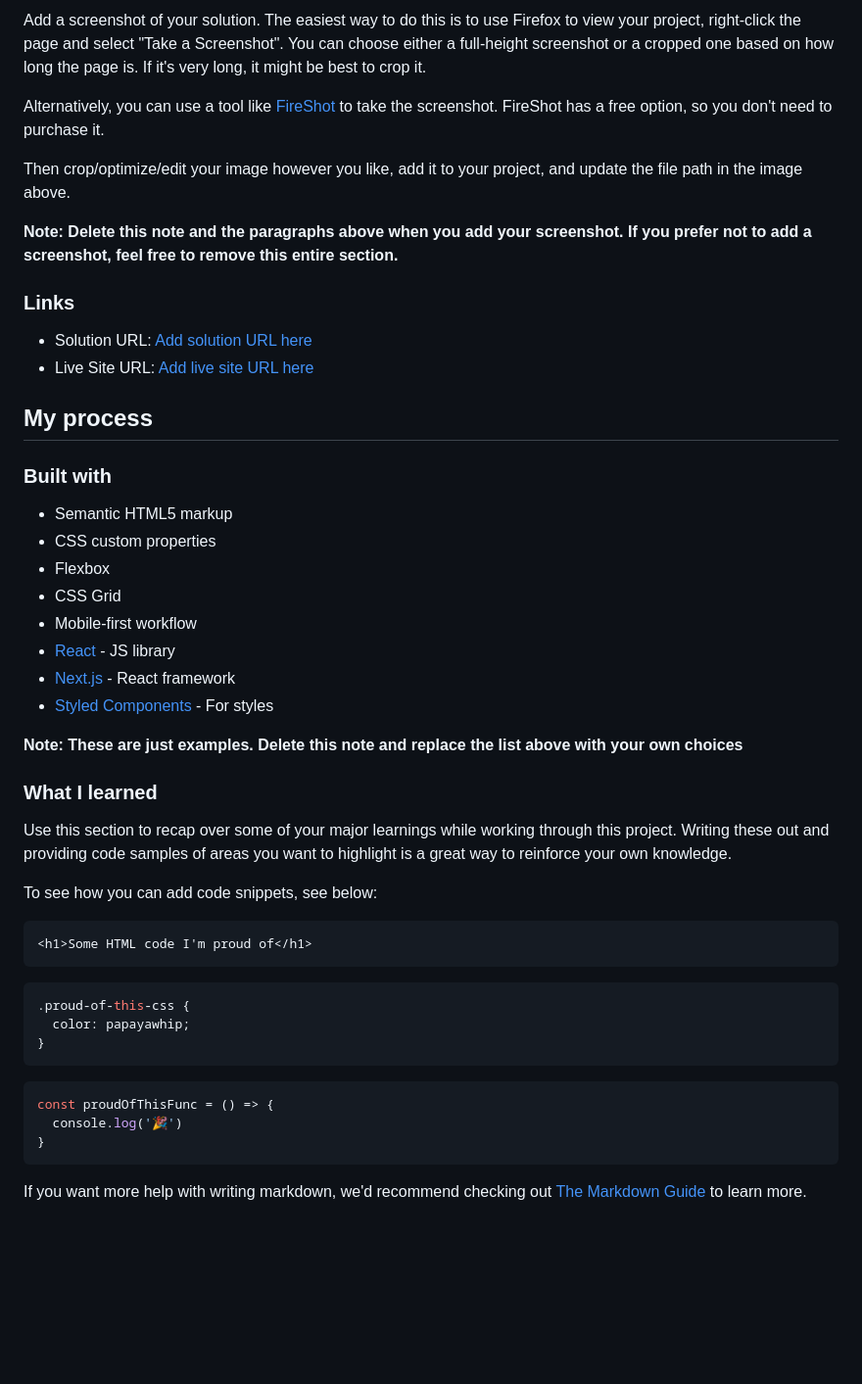
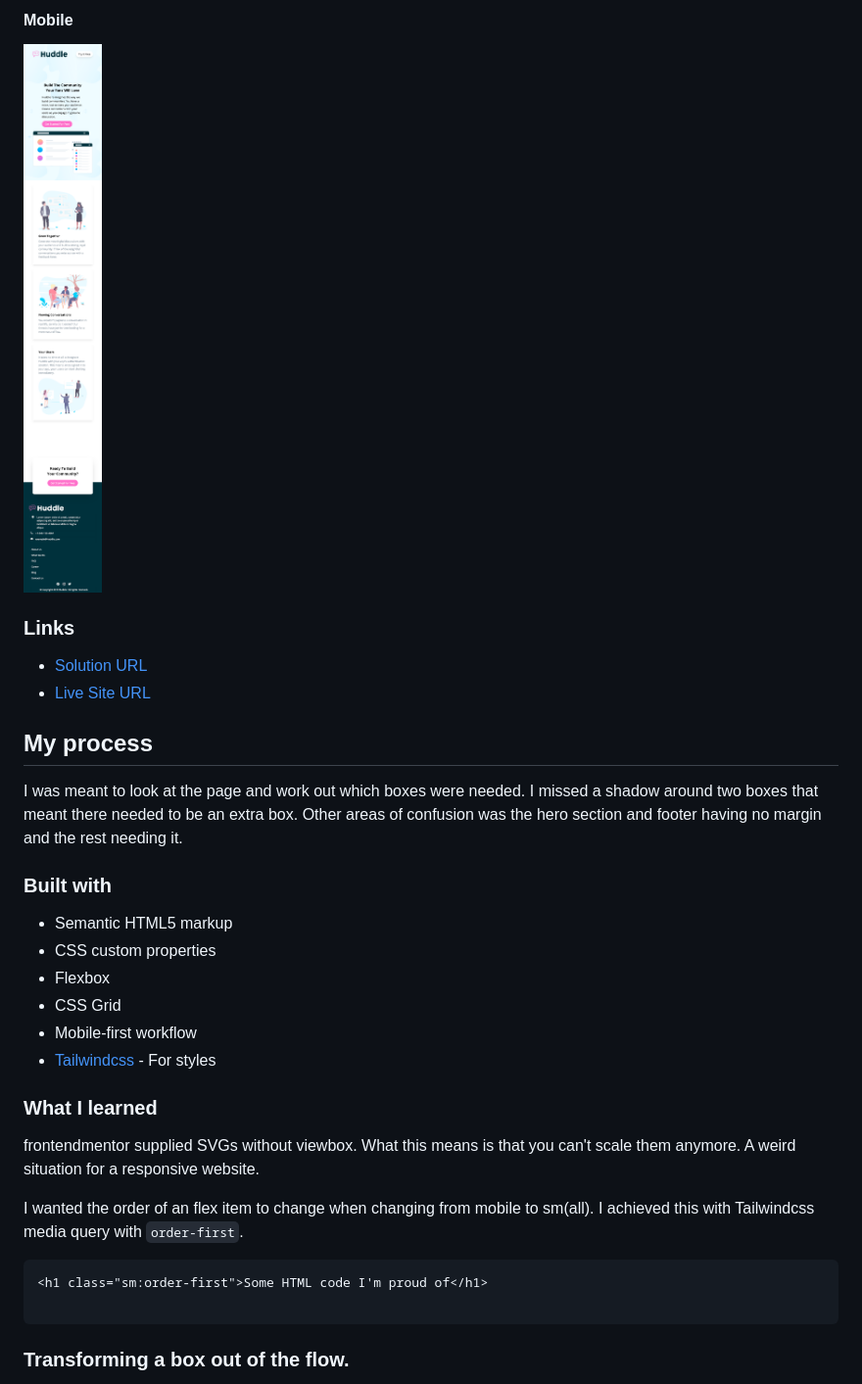
Before and after one commit to notapatch/huddle-landing-page-with-alternating-feature-blocks, a Markdown page: README.md, the part around the change printed below. Shown: that part at 98% size. Drawn GitHub-style; pictures changed too: screenshots/final-mobile.png (added); blank space fills up the shorter version.

````diff
--- a/README.md
+++ b/README.md
@@ -33,18 +38,15 @@ Users should be able to:
 
-Add a screenshot of your solution. The easiest way to do this is to use Firefox to view your project, right-click the page and select "Take a Screenshot". You can choose either a full-height screenshot or a cropped one based on how long the page is. If it's very long, it might be best to crop it.
-
-Alternatively, you can use a tool like [FireShot](https://getfireshot.com/) to take the screenshot. FireShot has a free option, so you don't need to purchase it.
-
-Then crop/optimize/edit your image however you like, add it to your project, and update the file path in the image above.
-
-**Note: Delete this note and the paragraphs above when you add your screenshot. If you prefer not to add a screenshot, feel free to remove this entire section.**
+#### Mobile
+![](./screenshots/final-mobile.png)
 
 ### Links
 
-- Solution URL: [Add solution URL here](https://your-solution-url.com)
-- Live Site URL: [Add live site URL here](https://your-live-site-url.com)
+- [Solution URL](https://github.com/notapatch/huddle-landing-page-with-alternating-feature-blocks)
+- [Live Site URL](https://blissful-thompson-73ee11.netlify.app/)
 
 ## My process
+
+I was meant to look at the page and work out which boxes were needed. I missed a shadow around two boxes that meant there needed to be an extra box. Other areas of confusion was the hero section and footer having no margin and the rest needing it.
 
 ### Built with
 
@@ -53,31 +55,19 @@ Then crop/optimize/edit your image however you like, add it to your project, and
 - Flexbox
 - CSS Grid
 - Mobile-first workflow
-- [React](https://reactjs.org/) - JS library
-- [Next.js](https://nextjs.org/) - React framework
-- [Styled Components](https://styled-components.com/) - For styles
-
-**Note: These are just examples. Delete this note and replace the list above with your own choices**
+- [Tailwindcss](https://tailwindcss.com/) - For styles
 
 ### What I learned
 
-Use this section to recap over some of your major learnings while working through this project. Writing these out and providing code samples of areas you want to highlight is a great way to reinforce your own knowledge.
+frontendmentor supplied SVGs without viewbox. What this means is that you can't scale them anymore.
+A weird situation for a responsive website.
 
-To see how you can add code snippets, see below:
+I wanted the order of an flex item to change when changing from mobile to sm(all). I achieved this with Tailwindcss media query with `order-first`.
 
 ```html
-<h1>Some HTML code I'm proud of</h1>
-```
-```css
-.proud-of-this-css {
-  color: papayawhip;
-}
-```
-```js
-const proudOfThisFunc = () => {
-  console.log('🎉')
-}
+<h1 class="sm:order-first">Some HTML code I'm proud of</h1>
+
 ```
 
-If you want more help with writing markdown, we'd recommend checking out [The Markdown Guide](https://www.markdownguide.org/) to learn more.
+### Transforming a box out of the flow.
 
````
Also changed, not shown: other parts of README.md (+56 -30 lines), screenshots/final-desktop.png (added), screenshots/spacing-spans.png (added), screenshots/transforming out of flow.png (added).
